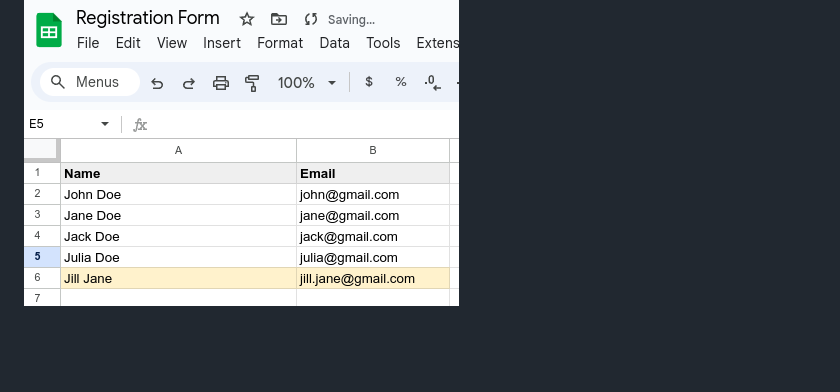
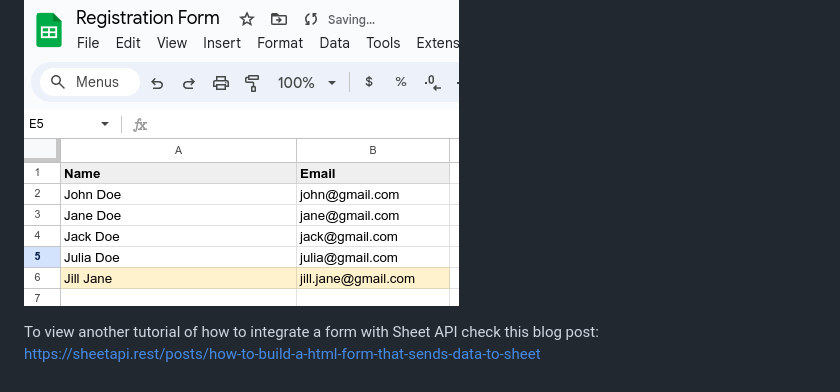
Before and after one commit to Sheet-API/sheet-api-html, a Markdown page: README.md, the part around the change. GitHub-like rendering; blank space fills up the shorter version.

Commit message:
docs: add a note about a post on Sheet API

```diff
--- a/README.md
+++ b/README.md
@@ -120,3 +120,6 @@ After some seconds, the user will appear in the Sheet like in the image below
 (the new user being highlighted in yellow)
 
 ![Example HTML form with new User](./assets/example-form-new-user.png)
+
+To view another tutorial of how to integrate a form with Sheet API check this
+blog post: https://sheetapi.rest/posts/how-to-build-a-html-form-that-sends-data-to-sheet
```
